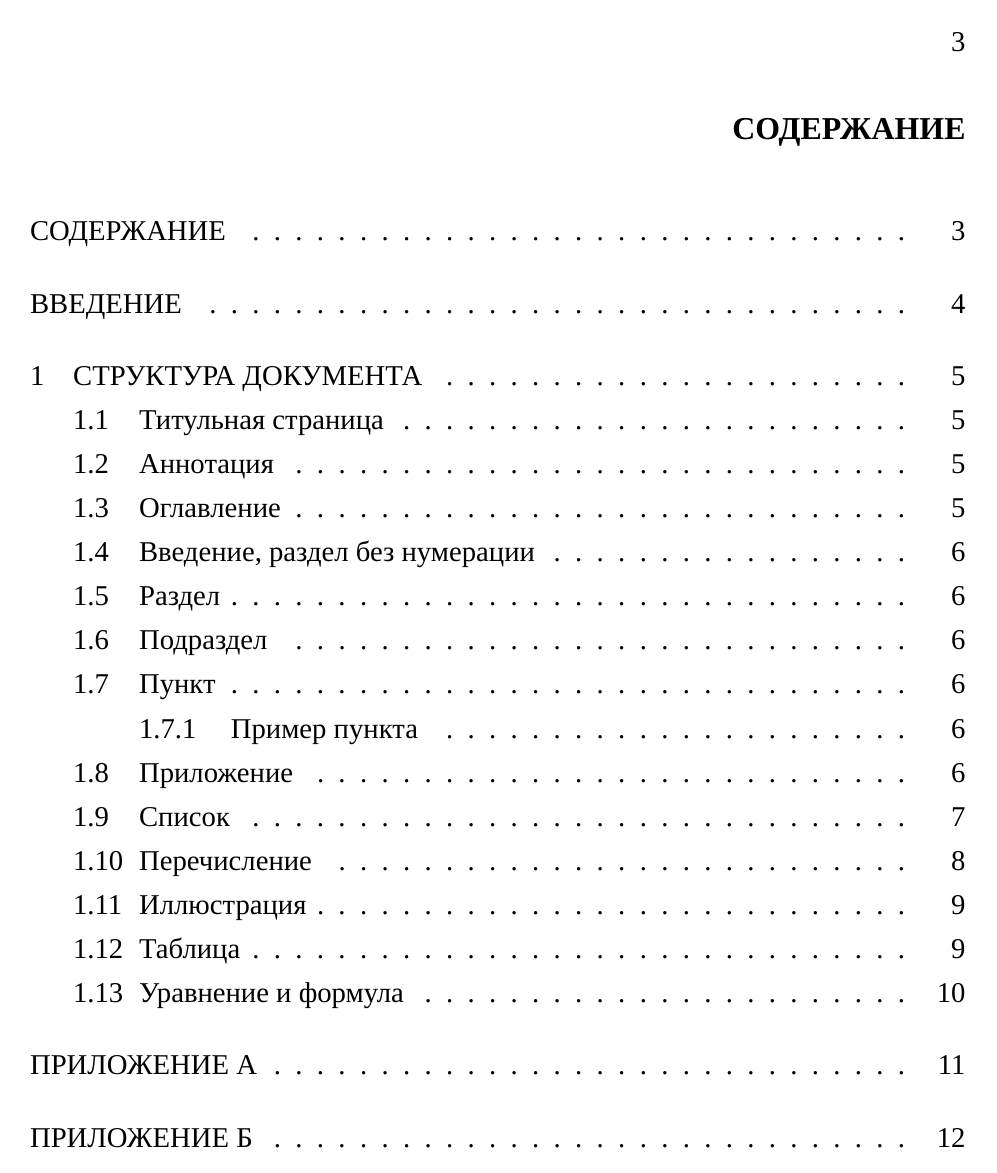
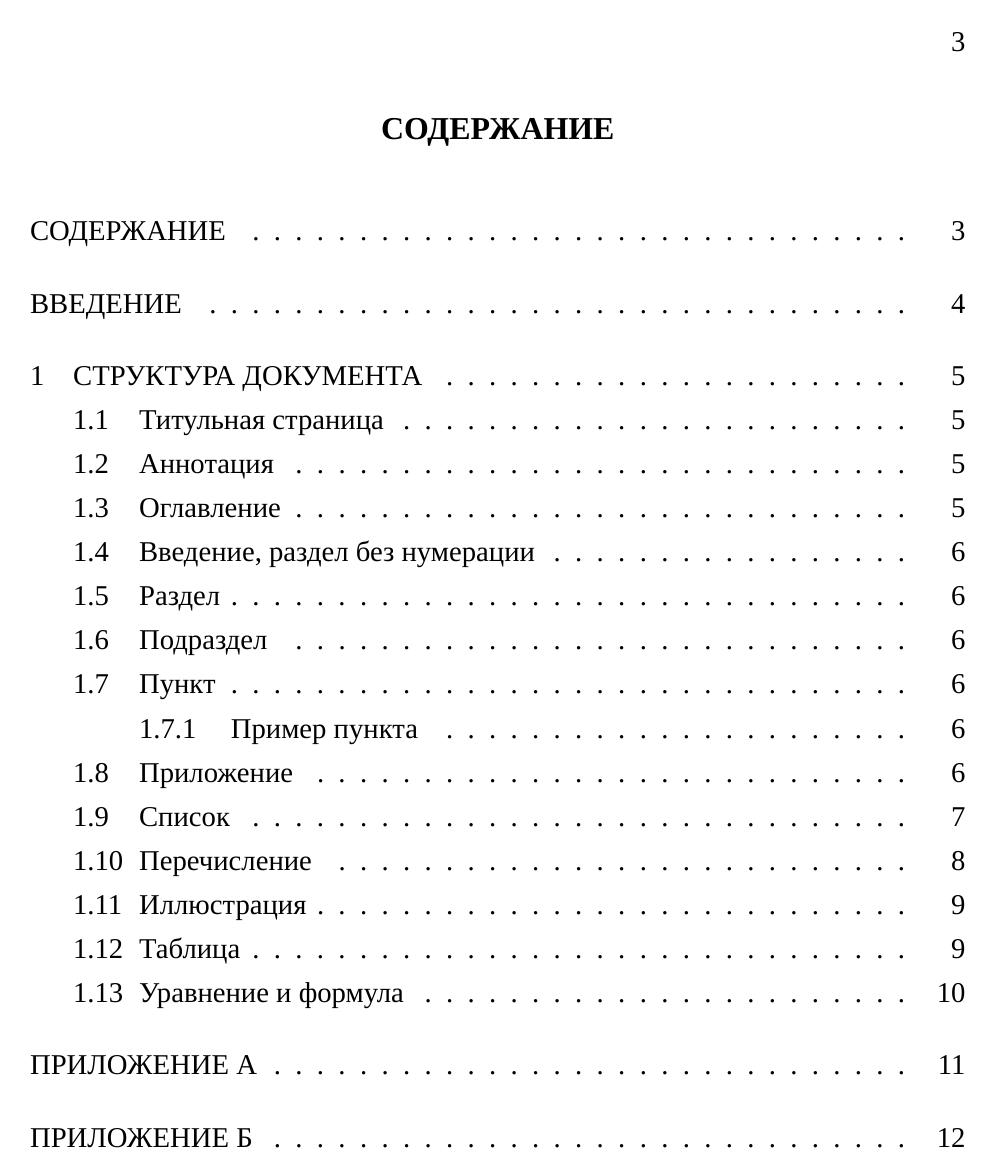
Before and after one commit to liminalvoid/gost-latex, a LaTeX paper (main.tex): page 3 of 12. Compiled offline with XeLaTeX; a missing font is replaced by an installed copy or a similar font.

Commit message:
Отредактирована страница с содержанием

```diff
--- a/main.tex
+++ b/main.tex
@@ -46,8 +46,9 @@
 \addto\captionsrussian{\renewcommand{\contentsname}{Содержание}}
 
 % Формат оглавления
+\renewcommand{\cftaftertoctitle}{\thispagestyle{plain}}
 \renewcommand\cfttoctitlefont{\hfill\fontsize{16pt}{16pt}\selectfont\bfseries\MakeUppercase}
-\renewcommand\cftaftertoctitle{\hfill\hfill}
+\renewcommand\cftaftertoctitle{\hfill}
 
 % Добавить точки у разделов в оглавлении
 \renewcommand{\cftsecleader}{\cftdotfill{\cftdotsep}}
```
Also changed, not shown: main.pdf, main.tex (1 more changed lines).
